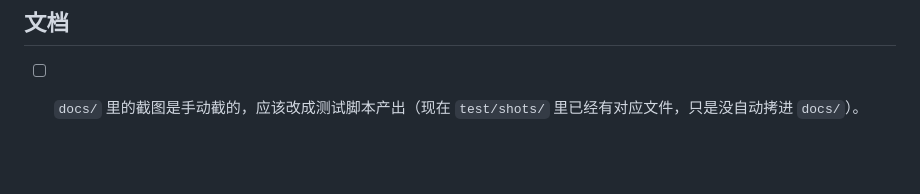
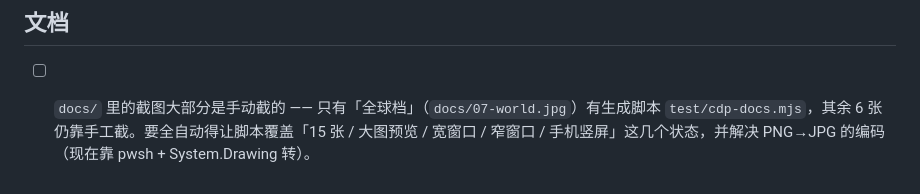
Before and after one commit to Cheeee00/photo-map-wall, a Markdown page: TODO.md, the part around the change. Drawn GitHub-style; blank space fills up the shorter version.

```diff
--- a/TODO.md
+++ b/TODO.md
@@ -35,4 +35,4 @@
 
 ## 文档
 
-- [ ] `docs/` 里的截图是手动截的，应该改成测试脚本产出（现在 `test/shots/` 里已经有对应文件，只是没自动拷进 `docs/`）。
+- [ ] `docs/` 里的截图大部分是手动截的 —— 只有「全球档」（`docs/07-world.jpg`）有生成脚本 `test/cdp-docs.mjs`，其余 6 张仍靠手工截。要全自动得让脚本覆盖「15 张 / 大图预览 / 宽窗口 / 窄窗口 / 手机竖屏」这几个状态，并解决 PNG→JPG 的编码（现在靠 pwsh + System.Drawing 转）。
```
